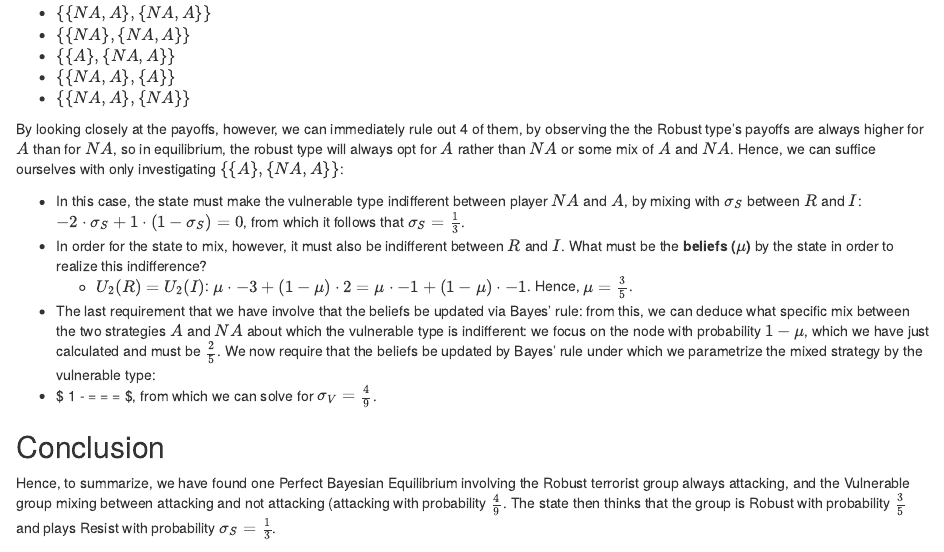
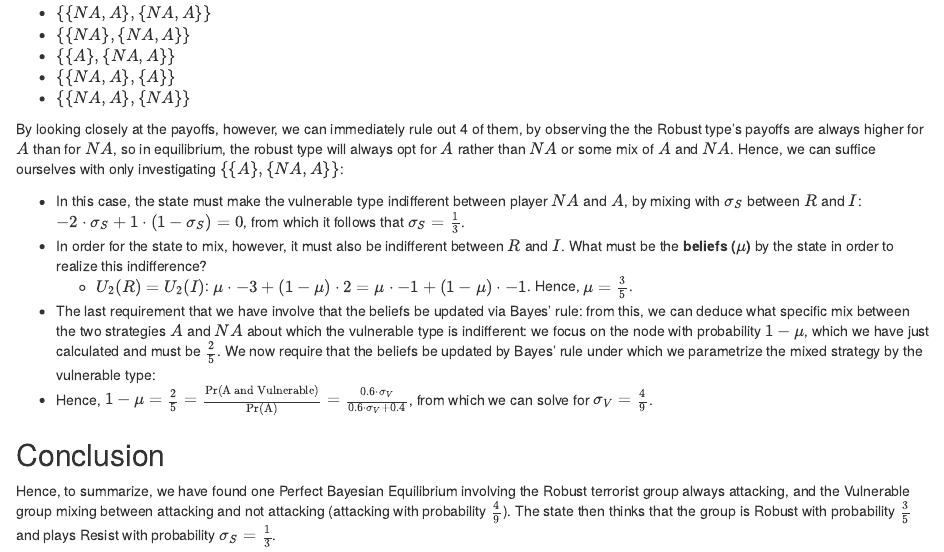
Before and after one commit to basm92/website, an R Markdown document (content/post/2020-12-30-solving-for-bayesian-perfect-equilibrium-a-simple-example/index.Rmd): the page in a window 1100 px wide, from 990 px down. Rendered offline with R 4.5, knitr and Pandoc, with nearby package versions.

Commit message:
correct blogpost

```diff
--- a/content/post/2020-12-30-solving-for-bayesian-perfect-equilibrium-a-simple-example/index.Rmd
+++ b/content/post/2020-12-30-solving-for-bayesian-perfect-equilibrium-a-simple-example/index.Rmd
@@ -45,8 +45,8 @@ By looking closely at the payoffs, however, we can immediately rule out 4 of the
 - In order for the state to mix, however, it must also be indifferent between $R$ and $I$. What must be the **beliefs ($\mu$)** by the state in order to realize this indifference?
   - $U_2 (R) = U_2(I)$: $\mu \cdot -3 + (1-\mu) \cdot 2 = \mu \cdot -1 + (1-\mu) \cdot -1$. Hence, $\mu = \frac{3}{5}$.
 - The last requirement that we have involve that the beliefs be updated via Bayes' rule: from this, we can deduce what specific mix between the two strategies $A$ and $NA$ about which the vulnerable type is indifferent: we focus on the node with probability $1-\mu$, which we have just calculated and must be $\frac{2}{5}$. We now require that the beliefs be updated by Bayes' rule under which we parametrize the mixed strategy by the vulnerable type:
-- $ 1 - \mu = \frac{2}{5} = \frac{\text{Pr}(\text{A } \and \text{ Vulnerable})}{\text{Pr}(A)} = \frac{0.6 \cdot \sigma_V}{0.6 \cdot \sigma_V + 0.4}$, from which we can solve for $\sigma_V = \frac{4}{9}$.
+- Hence, $1- \mu = \frac{2}{5} = \frac{\text{Pr(A and Vulnerable)}}{\text{Pr(A)}} = \frac{0.6 \cdot \sigma_V}{0.6 \cdot \sigma_V + 0.4}$, from which we can solve for $\sigma_V = \frac{4}{9}$.
 
 ## Conclusion
 
-Hence, to summarize, we have found one Perfect Bayesian Equilibrium involving the Robust terrorist group always attacking, and the Vulnerable group mixing between attacking and not attacking (attacking with probability $\frac{4}{9}$. The state then thinks that the group is Robust with probability $\frac{3}{5}$ and plays Resist with probability $\sigma_S = \frac{1}{3}$.
+Hence, to summarize, we have found one Perfect Bayesian Equilibrium involving the Robust terrorist group always attacking, and the Vulnerable group mixing between attacking and not attacking (attacking with probability $\frac{4}{9}$). The state then thinks that the group is Robust with probability $\frac{3}{5}$ and plays Resist with probability $\sigma_S = \frac{1}{3}$.
```
Also changed, not shown: content/post/2020-12-30-solving-for-bayesian-perfect-equilibrium-a-simple-example/index.html.
